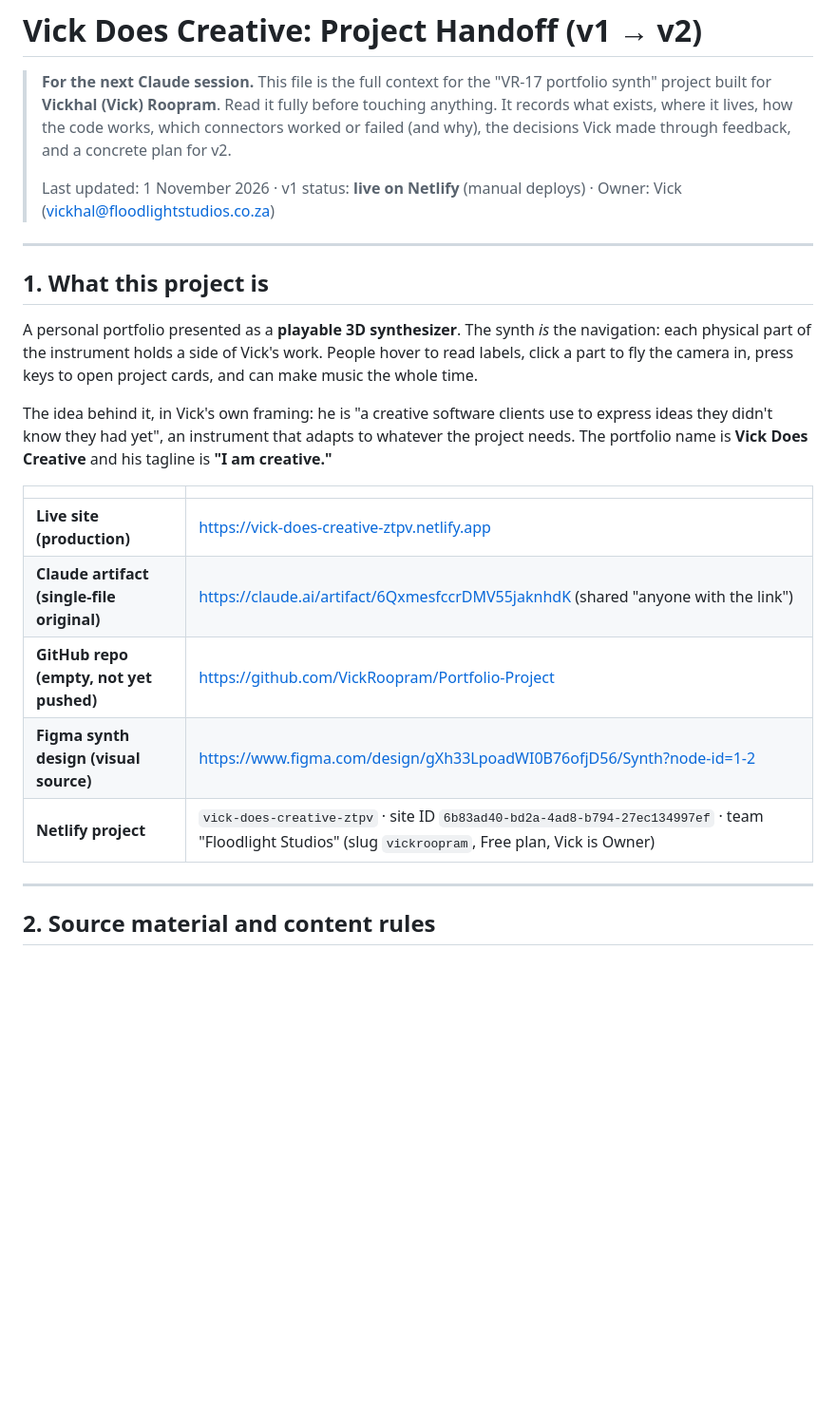
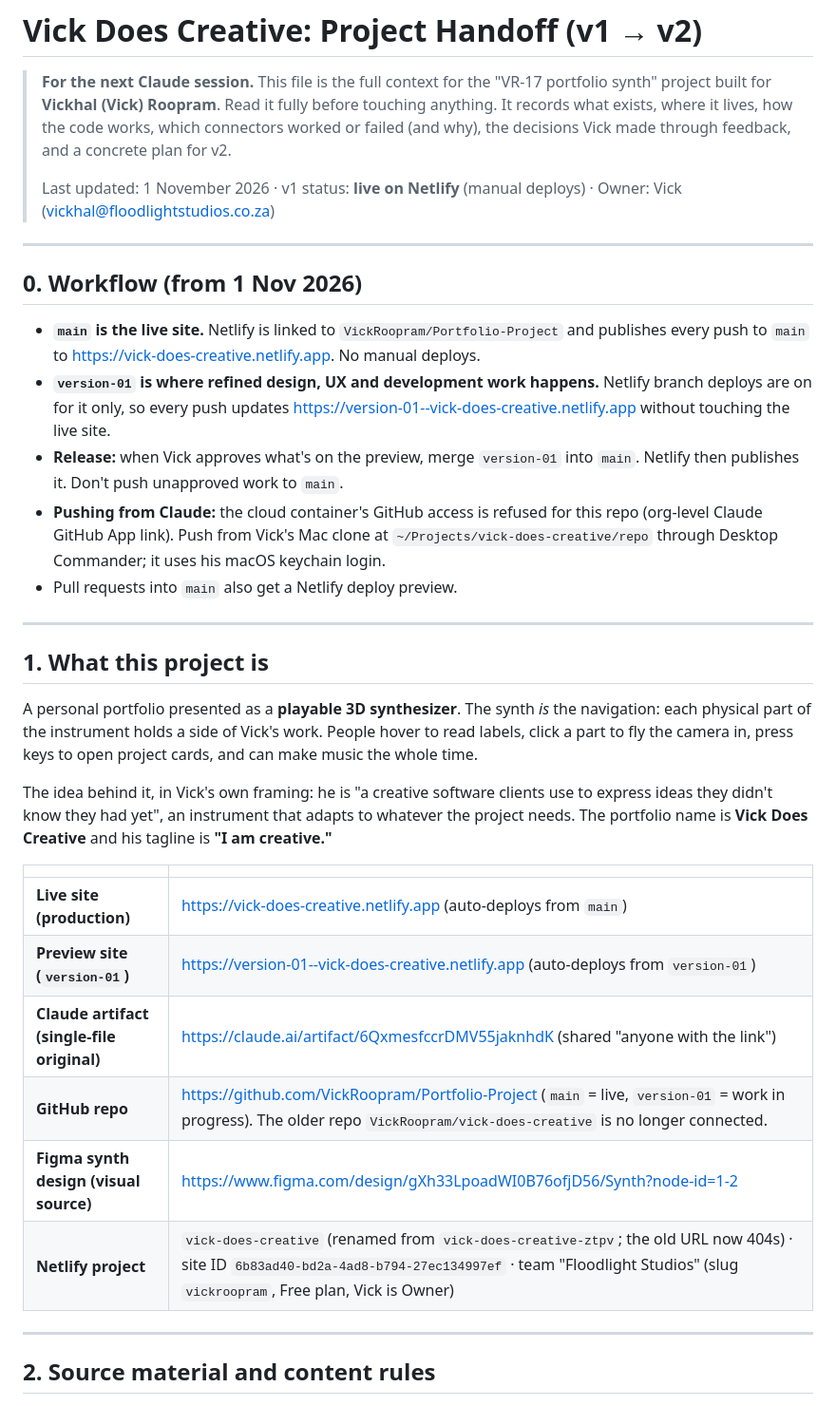
Before and after one commit to VickRoopram/Portfolio-Project, a Markdown page: docs/HANDOFF.md, the part around one of its changes. Shown at 95% size. GitHub-like rendering; blank space fills up the shorter version.

Commit message:
Docs: record the version-01 preview workflow, Netlify Git link and new site URL
Co-Authored-By: Claude Opus 5.5 <noreply@anthropic.com>

Claude-Session: https://claude.ai/code/session_01K1MyQR79rFzK47sFNE8CNu

```diff
--- a/docs/HANDOFF.md
+++ b/docs/HANDOFF.md
@@ -3,6 +3,16 @@
 > **For the next Claude session.** This file is the full context for the "VR-17 portfolio synth" project built for **Vickhal (Vick) Roopram**. Read it fully before touching anything. It records what exists, where it lives, how the code works, which connectors worked or failed (and why), the decisions Vick made through feedback, and a concrete plan for v2.
 >
 > Last updated: 1 November 2026 · v1 status: **live on Netlify** (manual deploys) · Owner: Vick (vickhal@floodlightstudios.co.za)
+
+---
+
+## 0. Workflow (from 1 Nov 2026)
+
+- **`main` is the live site.** Netlify is linked to `VickRoopram/Portfolio-Project` and publishes every push to `main` to https://vick-does-creative.netlify.app. No manual deploys.
+- **`version-01` is where refined design, UX and development work happens.** Netlify branch deploys are on for it only, so every push updates https://version-01--vick-does-creative.netlify.app without touching the live site.
+- **Release:** when Vick approves what's on the preview, merge `version-01` into `main`. Netlify then publishes it. Don't push unapproved work to `main`.
+- **Pushing from Claude:** the cloud container's GitHub access is refused for this repo (org-level Claude GitHub App link). Push from Vick's Mac clone at `~/Projects/vick-does-creative/repo` through Desktop Commander; it uses his macOS keychain login.
+- Pull requests into `main` also get a Netlify deploy preview.
 
 ---
 
@@ -14,11 +24,12 @@ The idea behind it, in Vick's own framing: he is "a creative software clients us
 
 | | |
 |---|---|
-| **Live site (production)** | https://vick-does-creative-ztpv.netlify.app |
+| **Live site (production)** | https://vick-does-creative.netlify.app (auto-deploys from `main`) |
+| **Preview site (`version-01`)** | https://version-01--vick-does-creative.netlify.app (auto-deploys from `version-01`) |
 | **Claude artifact (single-file original)** | https://claude.ai/artifact/6QxmesfccrDMV55jaknhdK (shared "anyone with the link") |
-| **GitHub repo (empty, not yet pushed)** | https://github.com/VickRoopram/Portfolio-Project |
+| **GitHub repo** | https://github.com/VickRoopram/Portfolio-Project (`main` = live, `version-01` = work in progress). The older repo `VickRoopram/vick-does-creative` is no longer connected. |
 | **Figma synth design (visual source)** | https://www.figma.com/design/gXh33LpoadWI0B76ofjD56/Synth?node-id=1-2 |
-| **Netlify project** | `vick-does-creative-ztpv` · site ID `6b83ad40-bd2a-4ad8-b794-27ec134997ef` · team "Floodlight Studios" (slug `vickroopram`, Free plan, Vick is Owner) |
+| **Netlify project** | `vick-does-creative` (renamed from `vick-does-creative-ztpv`; the old URL now 404s) · site ID `6b83ad40-bd2a-4ad8-b794-27ec134997ef` · team "Floodlight Studios" (slug `vickroopram`, Free plan, Vick is Owner) |
 
 ---
 
```
Also changed, not shown: other parts of docs/HANDOFF.md (+1 -1 lines).
